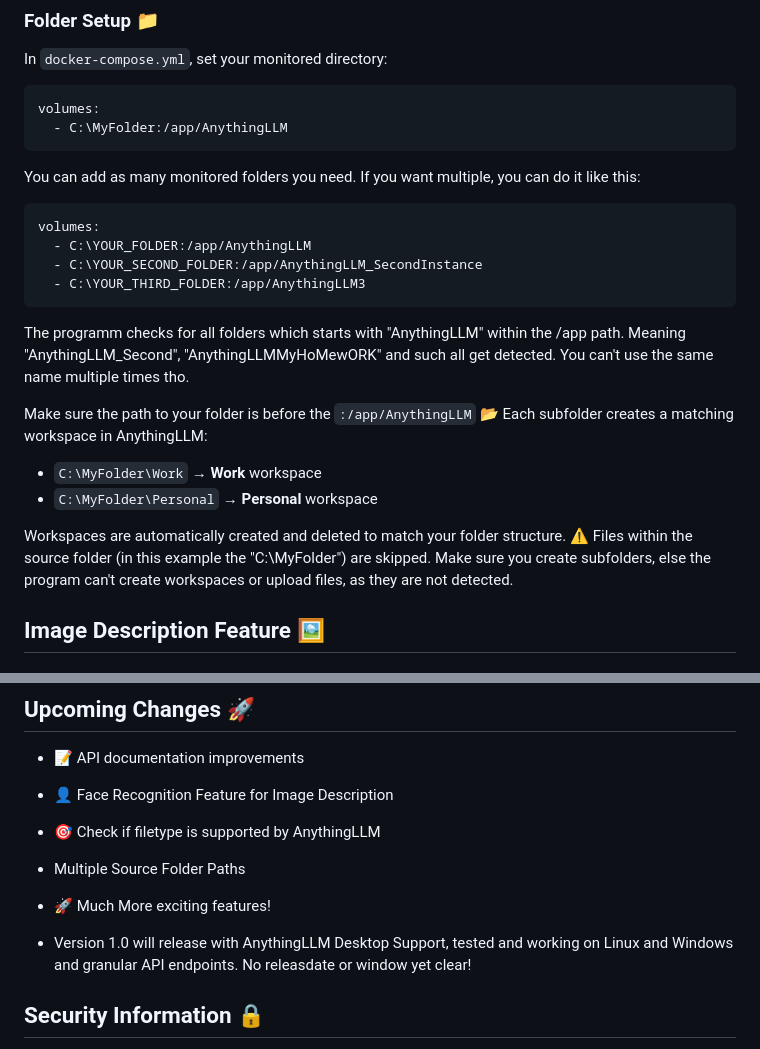
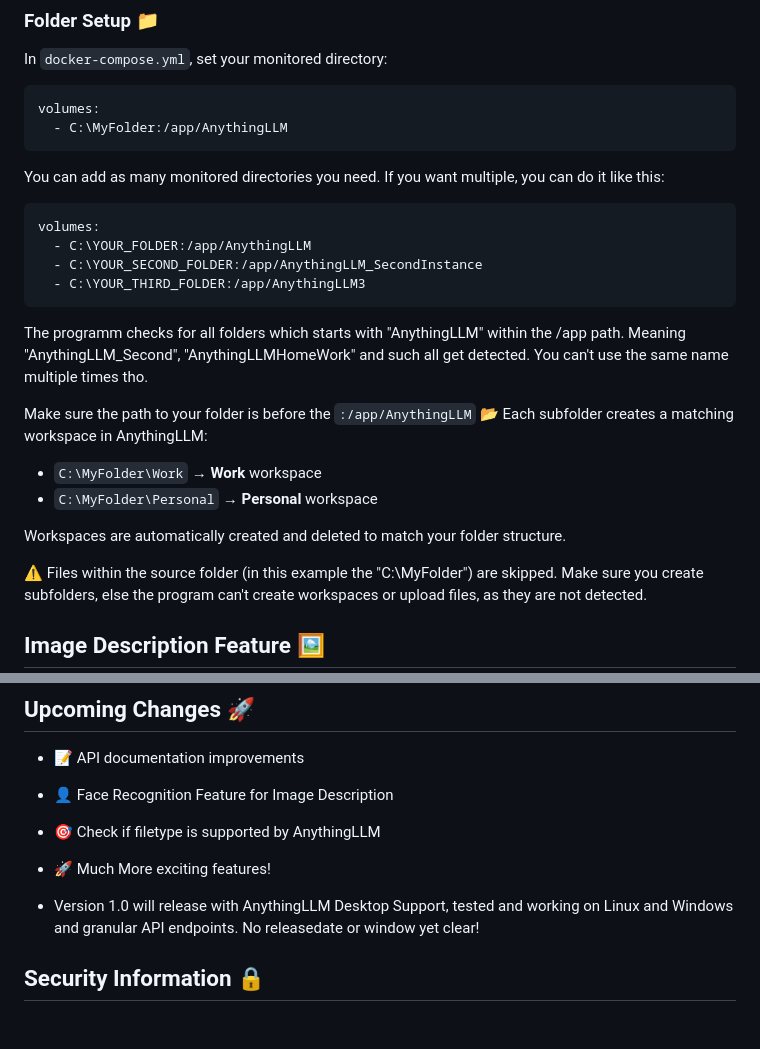
Before and after one commit to mahoneyr/AnythingLLM_File-Manager, a Markdown page: README.md, 2 parts joined by grey strips. Rendered like a GitHub page; blank space fills up the shorter version.

````diff
--- a/README.md
+++ b/README.md
@@ -60,14 +60,16 @@ volumes:
   - C:\MyFolder:/app/AnythingLLM
 ```
 
-You can add as many monitored folders you need. If you want multiple, you can do it like this:
+You can add as many monitored directories you need. If you want multiple, you can do it like this:
+
 ```yaml
 volumes:
   - C:\YOUR_FOLDER:/app/AnythingLLM
   - C:\YOUR_SECOND_FOLDER:/app/AnythingLLM_SecondInstance
   - C:\YOUR_THIRD_FOLDER:/app/AnythingLLM3
 ```
-The programm checks for all folders which starts with "AnythingLLM" within the /app path. Meaning "AnythingLLM_Second", "AnythingLLMMyHoMewORK" and such all get detected. You can't use the same name multiple times tho.
+
+The programm checks for all folders which starts with "AnythingLLM" within the /app path. Meaning "AnythingLLM_Second", "AnythingLLMHomeWork" and such all get detected. You can't use the same name multiple times tho.
 
 Make sure the path to your folder is before the `:/app/AnythingLLM`
 📂 Each subfolder creates a matching workspace in AnythingLLM:
@@ -75,6 +77,7 @@ Make sure the path to your folder is before the `:/app/AnythingLLM`
 - `C:\MyFolder\Personal` → **Personal** workspace
 
 Workspaces are automatically created and deleted to match your folder structure.
+
 ⚠️ Files within the source folder (in this example the "C:\MyFolder") are skipped. Make sure you create subfolders, else the program can't create workspaces or upload files, as they are not detected.
 
 ## Image Description Feature 🖼️
@@ -240,10 +243,9 @@ For issues, questions, or contributions:
 - 📝 API documentation improvements
 - 👤 Face Recognition Feature for Image Description
 - 🎯 Check if filetype is supported by AnythingLLM
-- Multiple Source Folder Paths
 - 🚀 Much More exciting features!
 
-- Version 1.0 will release with AnythingLLM Desktop Support, tested and working on Linux and Windows and granular API endpoints. No releasdate or window yet clear!
+- Version 1.0 will release with AnythingLLM Desktop Support, tested and working on Linux and Windows and granular API endpoints. No releasedate or window yet clear!
 
 ## Security Information 🔒
 
````
